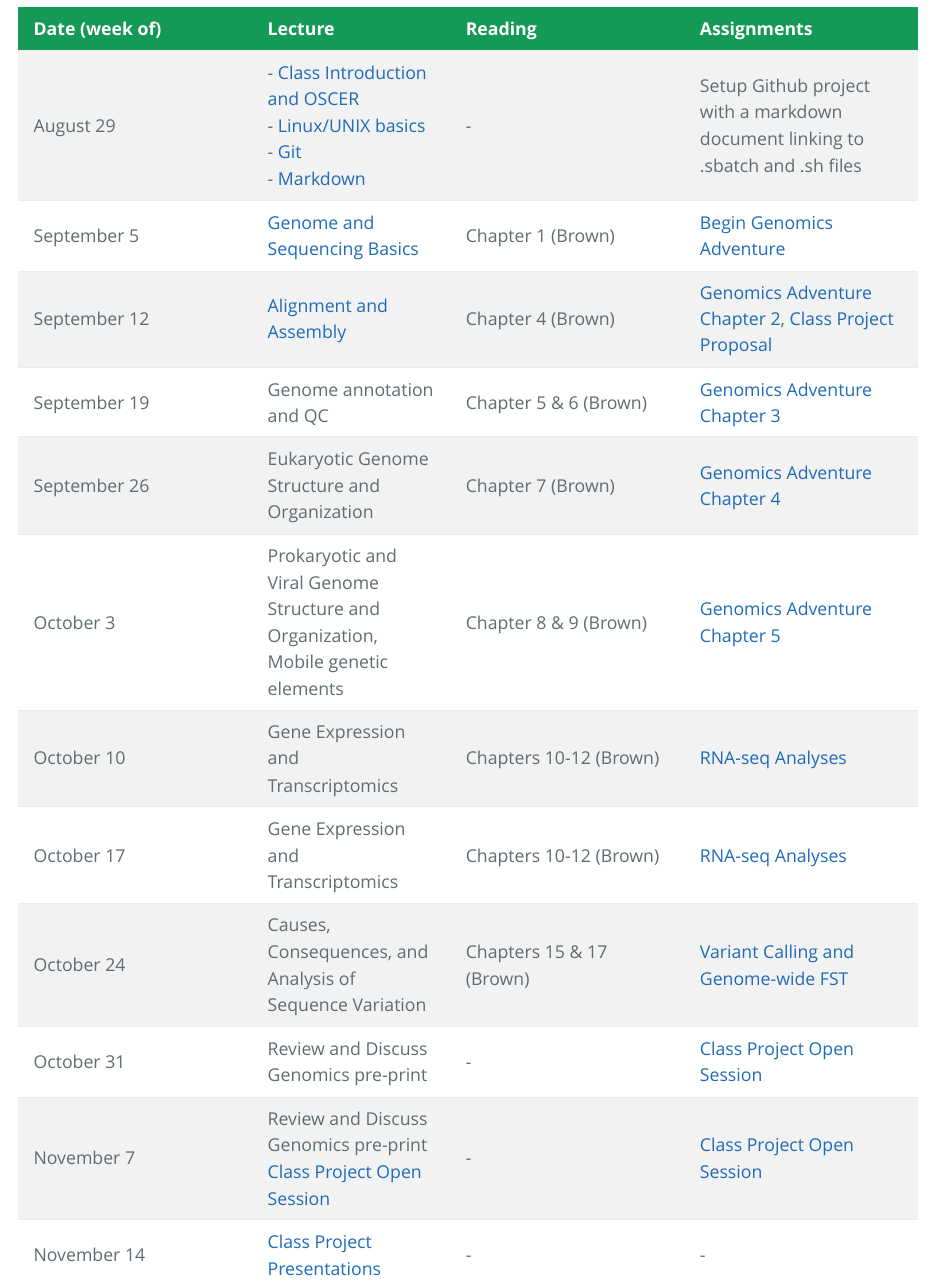
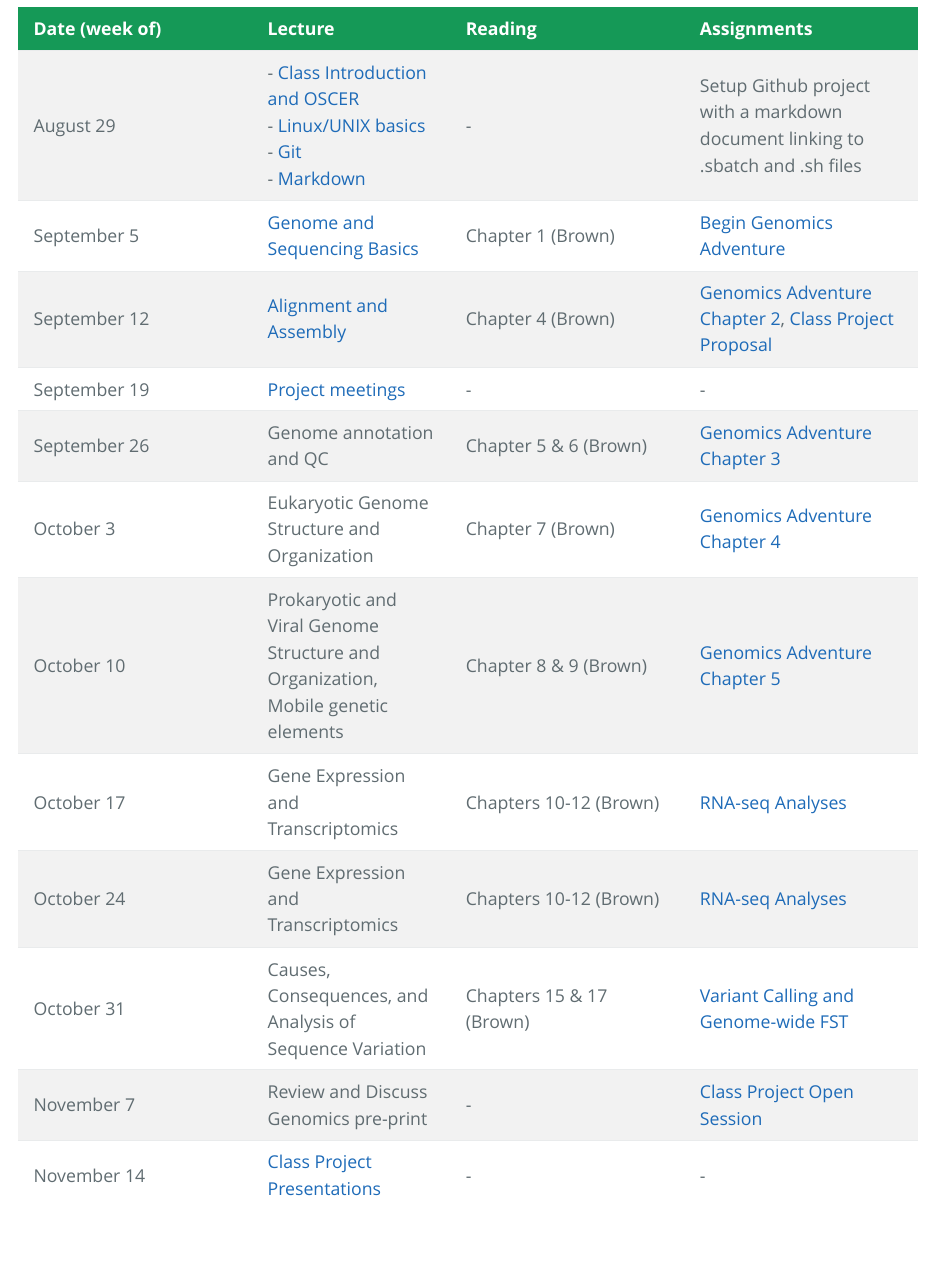
Before and after one commit to mbtoomey/genome_biology_FA24, an R Markdown document (index.Rmd): the page in a window 1100 px wide, from 630 px down. The pictures show the output file index.html that the author committed with the source, opened offline.

Commit message:
scehdule update 14Sept

```diff
--- a/index.Rmd
+++ b/index.Rmd
@@ -31,14 +31,14 @@ Date (week of)  | Lecture | Reading | Assignments
 August 29  | - [Class Introduction and OSCER](https://github.com/mbtoomey/genome_biology_FA24/blob/main/CourseMaterials/OSCER.md)<br/> - [Linux/UNIX basics](Lessons/Shell_Navigation.html)<br/> - [Git](https://github.com/mbtoomey/genome_biology_FA24/blob/main/Lessons/Lesson2.md)<br/> - [Markdown](https://github.com/mbtoomey/genome_biology_FA24/blob/main/Lessons/Lesson3.md) | - | Setup Github project with a markdown document linking to .sbatch and .sh files
 September 5  | [Genome and Sequencing Basics](https://github.com/mbtoomey/genome_biology_FA24/blob/main/Lessons/Lecture1_Genome_and_Sequencing_Basics.pdf) | Chapter 1 (Brown) | [Begin Genomics Adventure](https://github.com/mbtoomey/genomics_adventure)
 September 12  | [Alignment and Assembly](https://github.com/mbtoomey/genome_biology_FA24/blob/main/Lessons/Lecture2_Alignment_and_Assembly.pdf)  | Chapter 4 (Brown) | [Genomics Adventure Chapter 2](https://github.com/mbtoomey/genomics_adventure/blob/release/chapter_2/task_1.md), [Class Project Proposal](Assignments/ProjectAssignment.html)
-September 19  | Genome annotation and QC | Chapter 5 & 6 (Brown) | [Genomics Adventure Chapter 3](https://github.com/mbtoomey/genomics_adventure/blob/release/chapter_3/task_1.md)
-September 26  | Eukaryotic Genome Structure and Organization | Chapter 7 (Brown) | [Genomics Adventure Chapter 4](https://github.com/mbtoomey/genomics_adventure/blob/release/chapter_4/task_1.md)
-October 3  | Prokaryotic and Viral Genome Structure and Organization, Mobile genetic elements | Chapter 8 & 9 (Brown) | [Genomics Adventure Chapter 5](https://github.com/mbtoomey/genomics_adventure/blob/release/chapter_5/task_1.md)
-October 10  | Gene Expression and Transcriptomics | Chapters 10-12 (Brown) | [RNA-seq Analyses]()
+September 19  | [Project meetings](https://docs.google.com/spreadsheets/d/1DVq0VemQlcY2oDZhtWaNZmfGDkfdZXTkxrJdSCjfZn8/edit?usp=sharing) | - | -
+September 26  | Genome annotation and QC | Chapter 5 & 6 (Brown) | [Genomics Adventure Chapter 3](https://github.com/mbtoomey/genomics_adventure/blob/release/chapter_3/task_1.md)
+October 3 | Eukaryotic Genome Structure and Organization | Chapter 7 (Brown) | [Genomics Adventure Chapter 4](https://github.com/mbtoomey/genomics_adventure/blob/release/chapter_4/task_1.md)
+October 10 | Prokaryotic and Viral Genome Structure and Organization, Mobile genetic elements | Chapter 8 & 9 (Brown) | [Genomics Adventure Chapter 5](https://github.com/mbtoomey/genomics_adventure/blob/release/chapter_5/task_1.md)
 October 17  | Gene Expression and Transcriptomics | Chapters 10-12 (Brown) | [RNA-seq Analyses]()
-October 24  | Causes, Consequences, and Analysis of Sequence Variation | Chapters 15 & 17 (Brown) | [Variant Calling and Genome-wide FST]()
-October 31  | Review and Discuss Genomics pre-print | - | [Class Project Open Session](Assignments/ProjectAssignment.html)
-November 7  | Review and Discuss Genomics pre-print [Class Project Open Session](Assignments/ProjectAssignment.html) | - | [Class Project Open Session](Assignments/ProjectAssignment.html)
+October 24  | Gene Expression and Transcriptomics | Chapters 10-12 (Brown) | [RNA-seq Analyses]()
+October 31   | Causes, Consequences, and Analysis of Sequence Variation | Chapters 15 & 17 (Brown) | [Variant Calling and Genome-wide FST]()
+November 7  | Review and Discuss Genomics pre-print | - | [Class Project Open Session](Assignments/ProjectAssignment.html)
 November 14  | [Class Project Presentations](https://docs.google.com/spreadsheets/d/1DVq0VemQlcY2oDZhtWaNZmfGDkfdZXTkxrJdSCjfZn8/edit?usp=sharing) | - | -
 November 21  | [Class Project Presentations](https://docs.google.com/spreadsheets/d/1DVq0VemQlcY2oDZhtWaNZmfGDkfdZXTkxrJdSCjfZn8/edit?usp=sharing)  | - | -
 November 28  | Thanksgiving break | - | -
```
Also changed, not shown: index.html.
